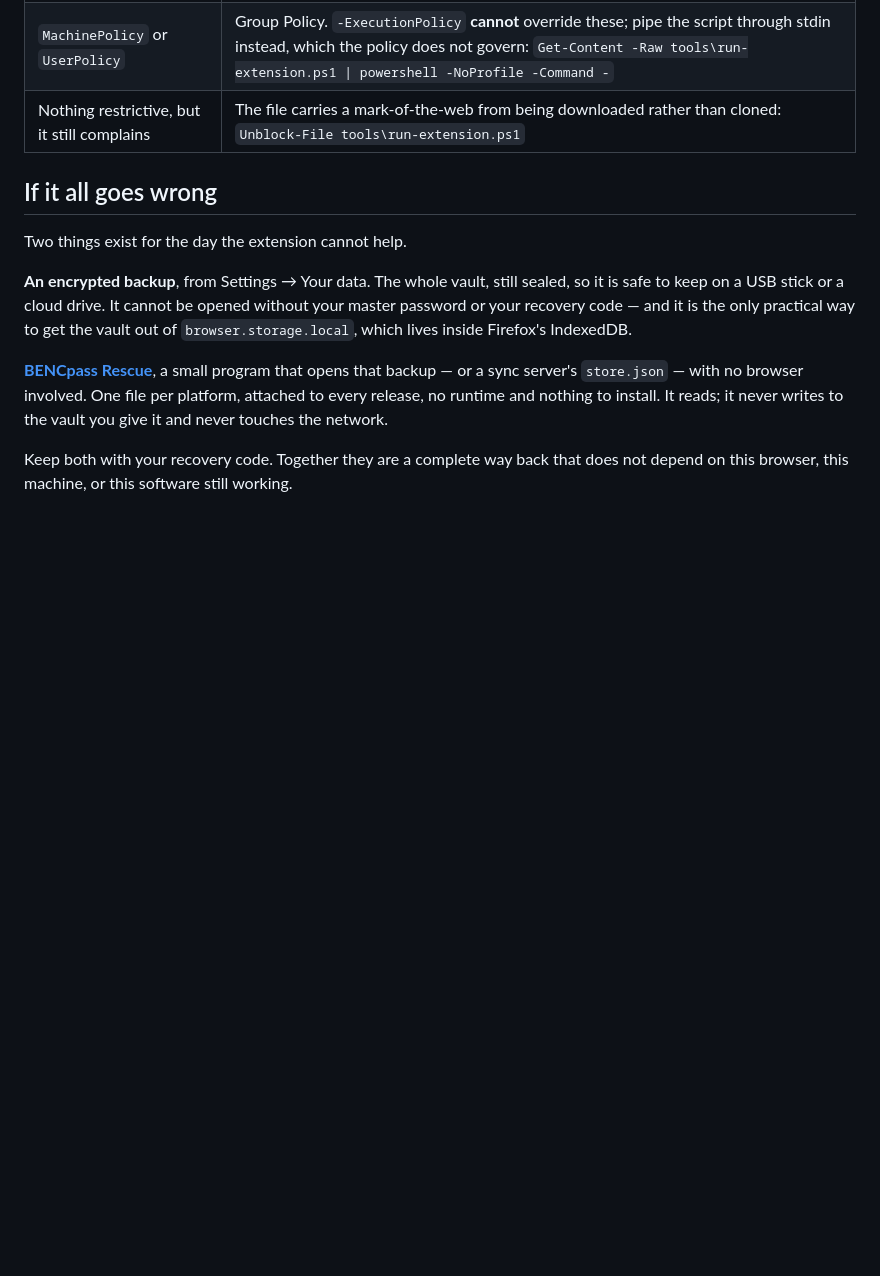
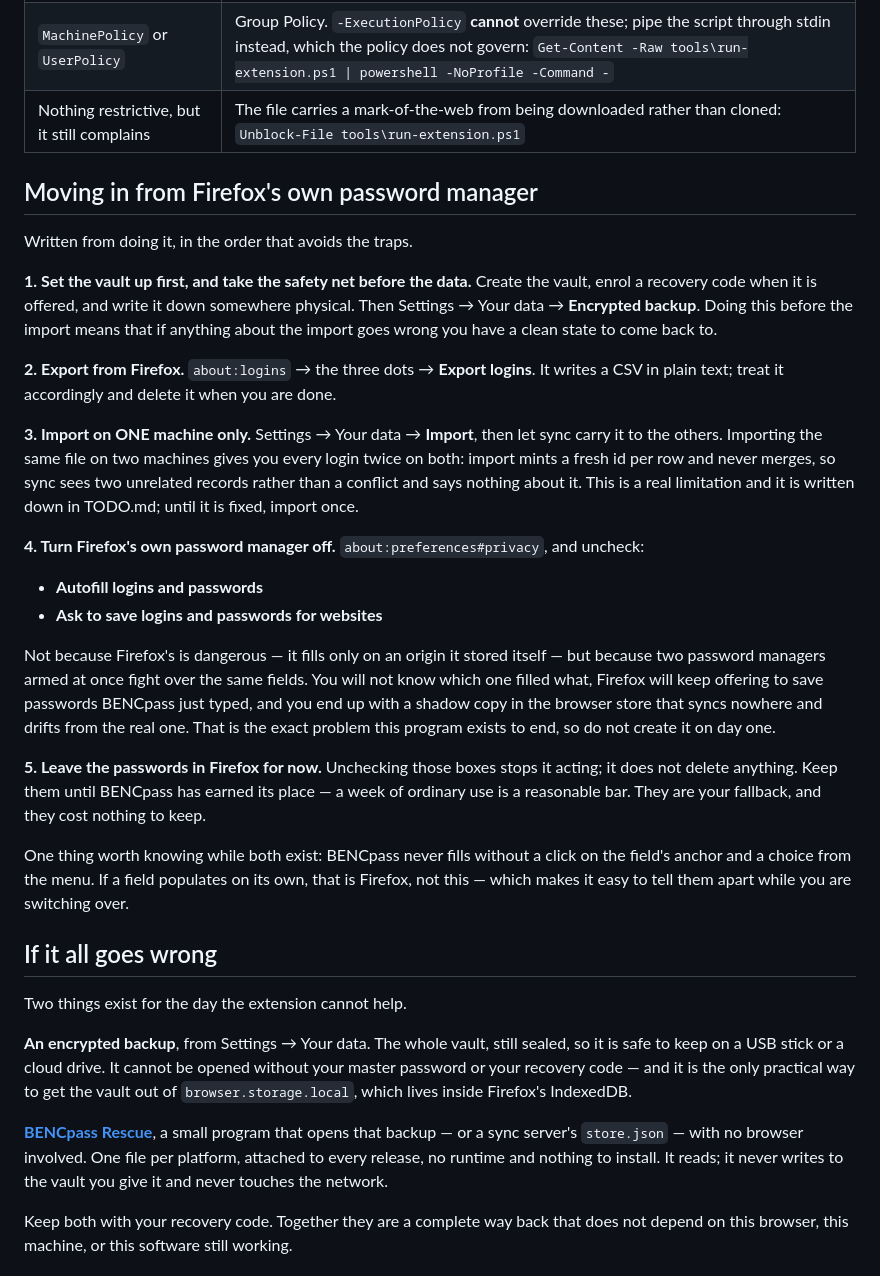
Before and after one commit to bropple/BENCpass, a Markdown page: README.md, the part around the change. Rendered like a GitHub page; blank space fills up the shorter version.

Commit message:
Say how to move in from Firefox's password manager
Written from doing it today, in the order that avoids the traps rather than the
order the features happen to appear in.

The two that cost real time. Import once, on one machine, and let sync carry the
rest: import mints a fresh id per row and never merges, so the same file on two
machines gives every login twice on both, and sync reports nothing because two
ids are not a conflict. And turn Firefox's own autofill and save prompts off —
not because they are dangerous, but because two managers armed at once fight
over the same fields, and the browser will keep offering to save passwords
BENCpass just typed. A shadow copy in the browser store that syncs nowhere and
drifts is precisely what this program exists to prevent, and day one is a poor
time to create one.

The recovery code and the encrypted backup come before the import, not after,
so a bad import has a clean state to return to.

Also notes the one behaviour that tells the two apart while both are installed:
BENCpass never fills without a click on the anchor and a choice from the menu,
so anything that populates on its own is the browser.

Co-Authored-By: Claude Opus 5 <noreply@anthropic.com>
Claude-Session: https://claude.ai/code/session_01GNrPY4xoffSWTxsfRi19yU

```diff
--- a/README.md
+++ b/README.md
@@ -310,6 +310,50 @@ Get-ExecutionPolicy -List
 | `MachinePolicy` or `UserPolicy` | Group Policy. `-ExecutionPolicy` **cannot** override these; pipe the script through stdin instead, which the policy does not govern: `Get-Content -Raw tools\run-extension.ps1 \| powershell -NoProfile -Command -` |
 | Nothing restrictive, but it still complains | The file carries a mark-of-the-web from being downloaded rather than cloned: `Unblock-File tools\run-extension.ps1` |
 
+## Moving in from Firefox's own password manager
+
+Written from doing it, in the order that avoids the traps.
+
+**1. Set the vault up first, and take the safety net before the data.** Create
+the vault, enrol a recovery code when it is offered, and write it down
+somewhere physical. Then Settings → Your data → **Encrypted backup**. Doing
+this before the import means that if anything about the import goes wrong you
+have a clean state to come back to.
+
+**2. Export from Firefox.** `about:logins` → the three dots → **Export
+logins**. It writes a CSV in plain text; treat it accordingly and delete it
+when you are done.
+
+**3. Import on ONE machine only.** Settings → Your data → **Import**, then let
+sync carry it to the others. Importing the same file on two machines gives you
+every login twice on both: import mints a fresh id per row and never merges, so
+sync sees two unrelated records rather than a conflict and says nothing about
+it. This is a real limitation and it is written down in TODO.md; until it is
+fixed, import once.
+
+**4. Turn Firefox's own password manager off.** `about:preferences#privacy`,
+and uncheck:
+
+- **Autofill logins and passwords**
+- **Ask to save logins and passwords for websites**
+
+Not because Firefox's is dangerous — it fills only on an origin it stored
+itself — but because two password managers armed at once fight over the same
+fields. You will not know which one filled what, Firefox will keep offering to
+save passwords BENCpass just typed, and you end up with a shadow copy in the
+browser store that syncs nowhere and drifts from the real one. That is the
+exact problem this program exists to end, so do not create it on day one.
+
+**5. Leave the passwords in Firefox for now.** Unchecking those boxes stops it
+acting; it does not delete anything. Keep them until BENCpass has earned its
+place — a week of ordinary use is a reasonable bar. They are your fallback, and
+they cost nothing to keep.
+
+One thing worth knowing while both exist: BENCpass never fills without a click
+on the field's anchor and a choice from the menu. If a field populates on its
+own, that is Firefox, not this — which makes it easy to tell them apart while
+you are switching over.
+
 ## If it all goes wrong
 
 Two things exist for the day the extension cannot help.
```
